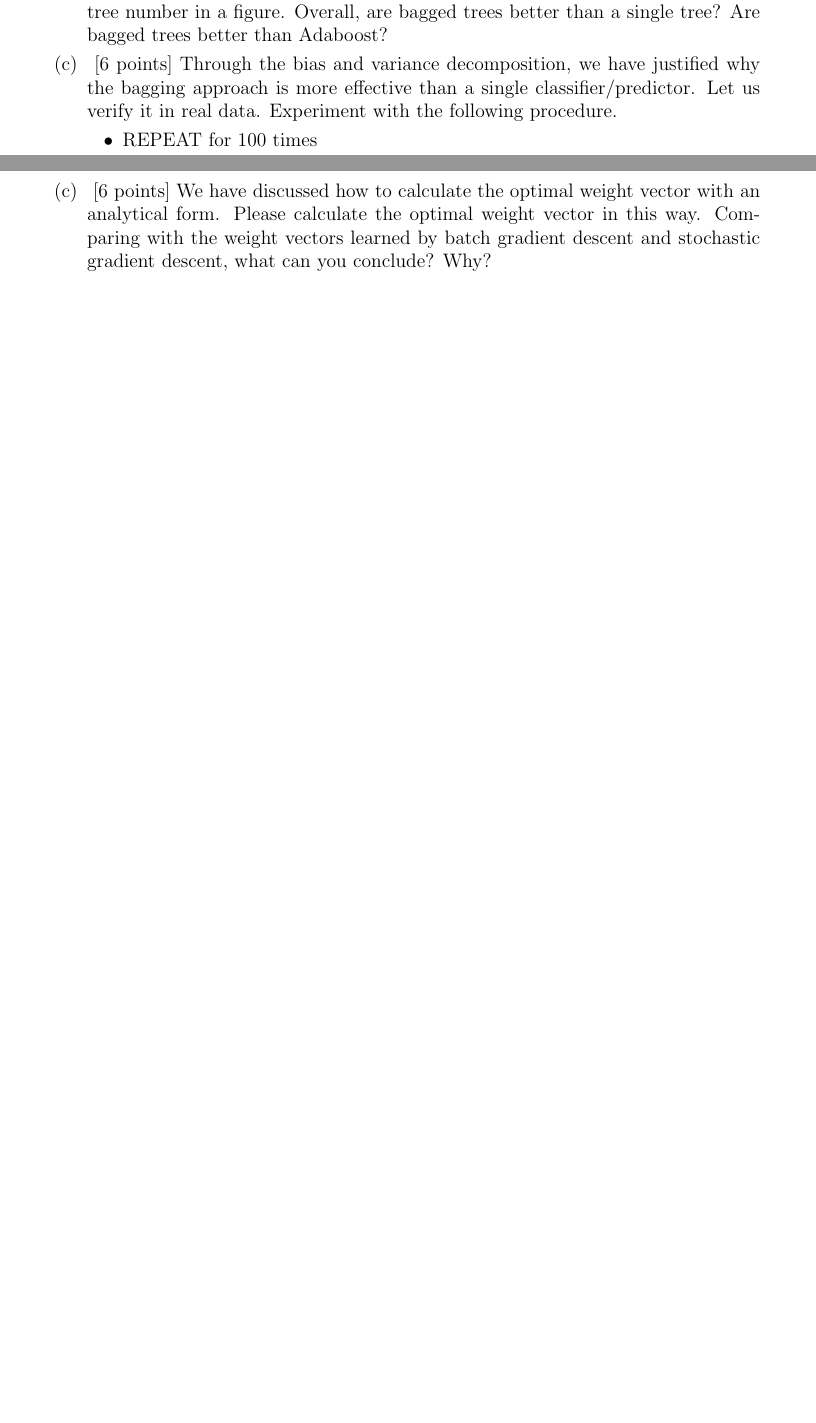
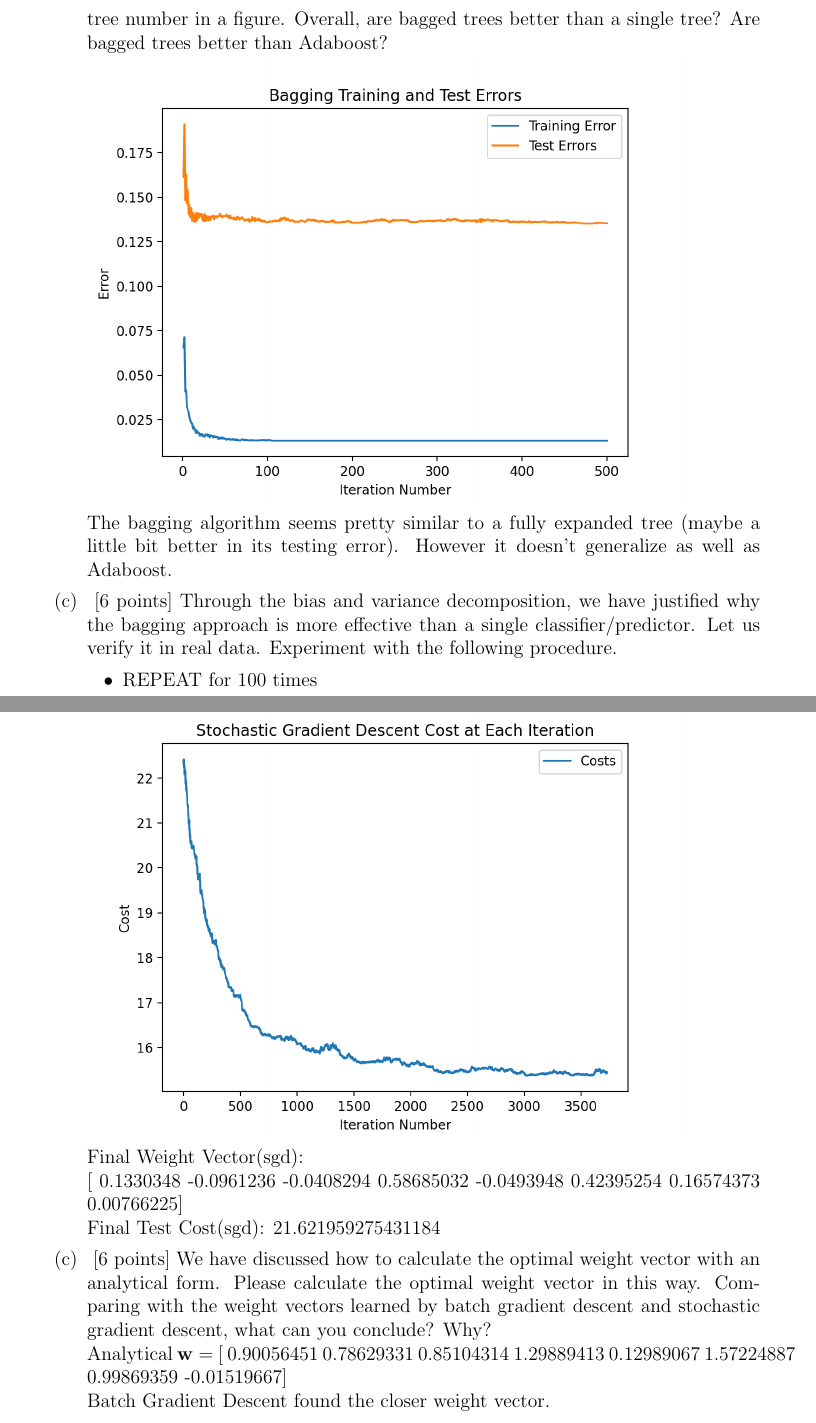
Before and after one commit to nrtominaga/MachineLearning, a LaTeX problem sheet (HW2/hw2.tex): two parts of pages 6 and 7 of 7 before the commit and two parts of pages 7 and 10 of 10 after it, joined at a grey line, cut so that both start at the same text, the shorter picture padded with empty space. Compiled offline with pdfLaTeX.

Commit message:
added some images and asnwered some qs

```diff
--- a/HW2/hw2.tex
+++ b/HW2/hw2.tex
@@ -8,6 +8,7 @@
 \usepackage{graphicx}
 \usepackage{hyperref}
 \usepackage{listings}
+\usepackage{graphicx}
 
 \newcommand{\semester}{Fall 2021}
 \newcommand{\assignmentId}{2}
@@ -194 +198,5 @@ We know that also know all the weights should add to one so $\sum_{i=1}^m D_t(i)
 	\item~[8 points] Based on your code of the decision tree learning algorithm (with information gain), implement a Bagged trees learning algorithm. Note that each tree should be fully expanded --- no early stopping or post pruning. Vary the number of trees from $1$ to $500$, report how the training and test errors vary along with the tree number in a figure. Overall, are bagged trees better than a single tree? Are bagged trees better than Adaboost?
+	\newline
+	\includegraphics[scale=0.8]{Bagging.png}
+	\newline
+	The bagging algorithm seems pretty similar to a fully expanded tree (maybe a little bit better in its testing error).  However it doesn't generalize as well as Adaboost.
@@ -221,4 +236,14 @@ We know that also know all the weights should add to one so $\sum_{i=1}^m D_t(i)
+		\includegraphics[scale=.8]{SGDCost.png}\newline
+		Final Weight Vector(sgd):\newline
+		[ 0.1330348  -0.0961236  -0.0408294   0.58685032 -0.0493948   0.42395254
+		0.16574373  0.00766225]\newline
+		Final Test Cost(sgd):
+		21.621959275431184
 		\item~[6 points] We have discussed how to  calculate the optimal weight vector with an analytical form. Please calculate the optimal weight vector in this way. Comparing with the  weight vectors learned by batch gradient descent and stochastic gradient descent, what can you conclude? Why?
+		\newline
+		Analytical $\w = $ [ 0.90056451  0.78629331  0.85104314  1.29889413  0.12989067  1.57224887
+		0.99869359 -0.01519667] \newline
+		Batch Gradient Descent found the closer weight vector.
 	\end{enumerate}
 
 \end{enumerate}
```
Also changed, not shown: HW2/hw2.pdf, HW2/hw2.tex (14 more changed lines).
